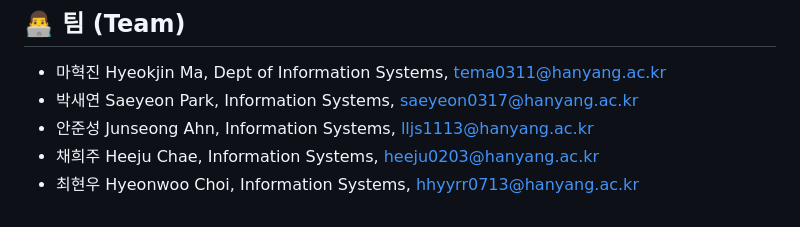
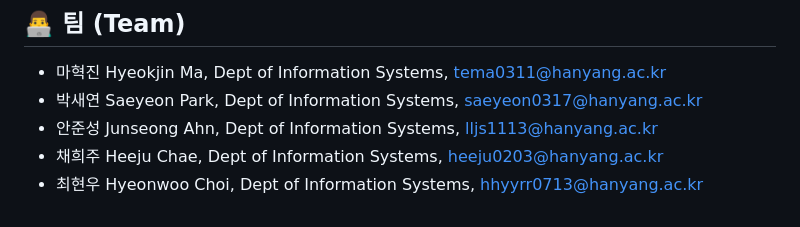
Before and after one commit to Ma-Hyekjin/mood-manager, a Markdown page: README.md, the part around the change. Rendered like a GitHub page.

```diff
--- a/README.md
+++ b/README.md
@@ -86,7 +86,7 @@ Mock API를 실제 동작하는 백엔드 API로 교체하고 데이터를 연
 ## 👨‍💻 팀 (Team)
 
 * 마혁진 Hyeokjin Ma, Dept of Information Systems, tema0311@hanyang.ac.kr
-* 박새연 Saeyeon Park, Information Systems, saeyeon0317@hanyang.ac.kr
-* 안준성 Junseong Ahn, Information Systems, lljs1113@hanyang.ac.kr
-* 채희주 Heeju Chae, Information Systems, heeju0203@hanyang.ac.kr
-* 최현우 Hyeonwoo Choi, Information Systems, hhyyrr0713@hanyang.ac.kr
+* 박새연 Saeyeon Park, Dept of Information Systems, saeyeon0317@hanyang.ac.kr
+* 안준성 Junseong Ahn, Dept of Information Systems, lljs1113@hanyang.ac.kr
+* 채희주 Heeju Chae, Dept of Information Systems, heeju0203@hanyang.ac.kr
+* 최현우 Hyeonwoo Choi, Dept of Information Systems, hhyyrr0713@hanyang.ac.kr
```
